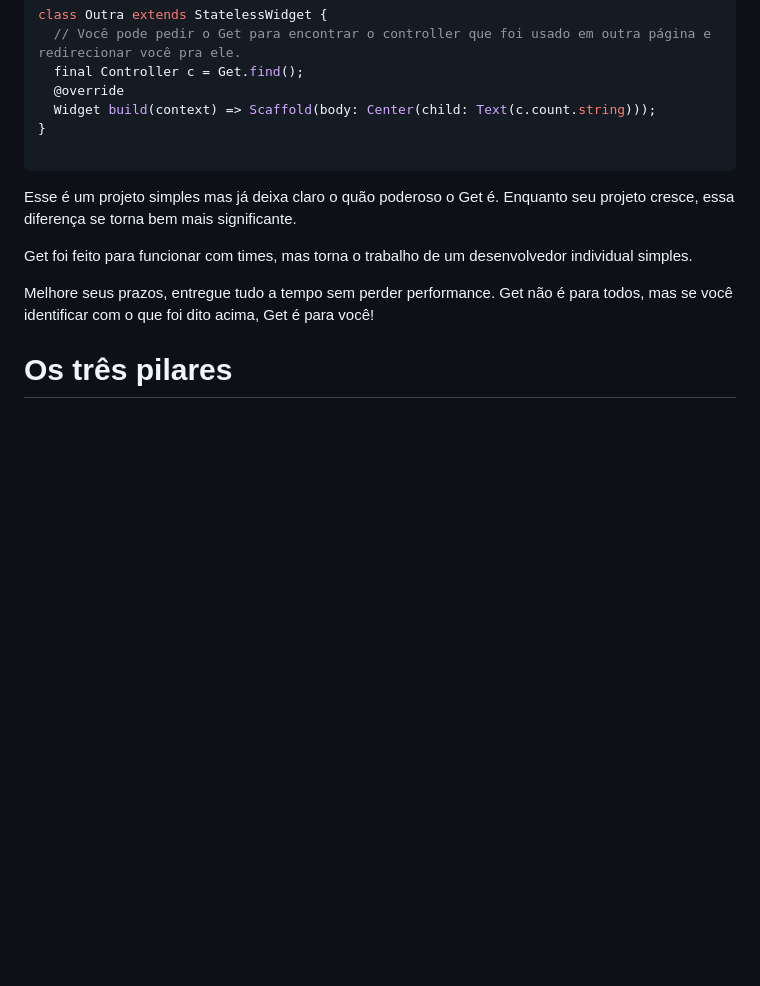
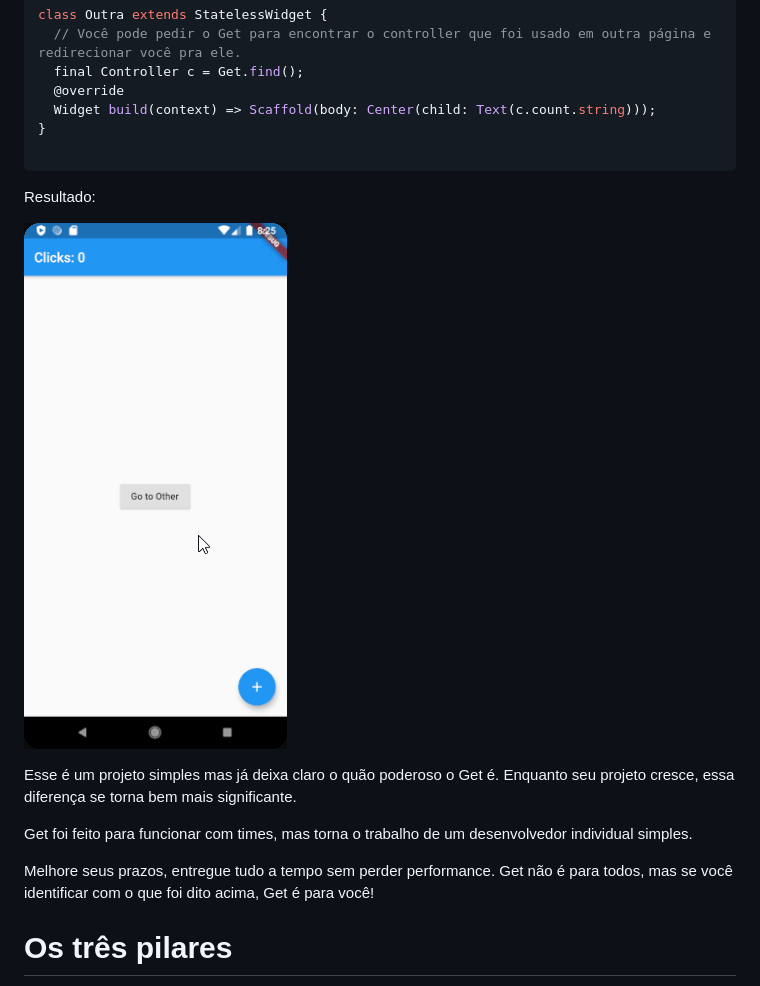
Before and after one commit to Lemoncandy1016/Flutter_Get_State_Route, a Markdown page: README.pt-br.md, the part around the change. Drawn GitHub-style; pictures changed too: counter-app-gif.gif (added); blank space fills up the shorter version.

````diff
--- a/README.pt-br.md
+++ b/README.pt-br.md
@@ -132,6 +132,10 @@ class Outra extends StatelessWidget {
 }
 
 ```
+
+Resultado:
+
+![](counter-app-gif.gif)
 
 Esse é um projeto simples mas já deixa claro o quão poderoso o Get é. Enquanto seu projeto cresce, essa diferença se torna bem mais significante.
 
````
Also changed, not shown: README-es.md (+4 -0 lines), README.md (+4 -0 lines).
